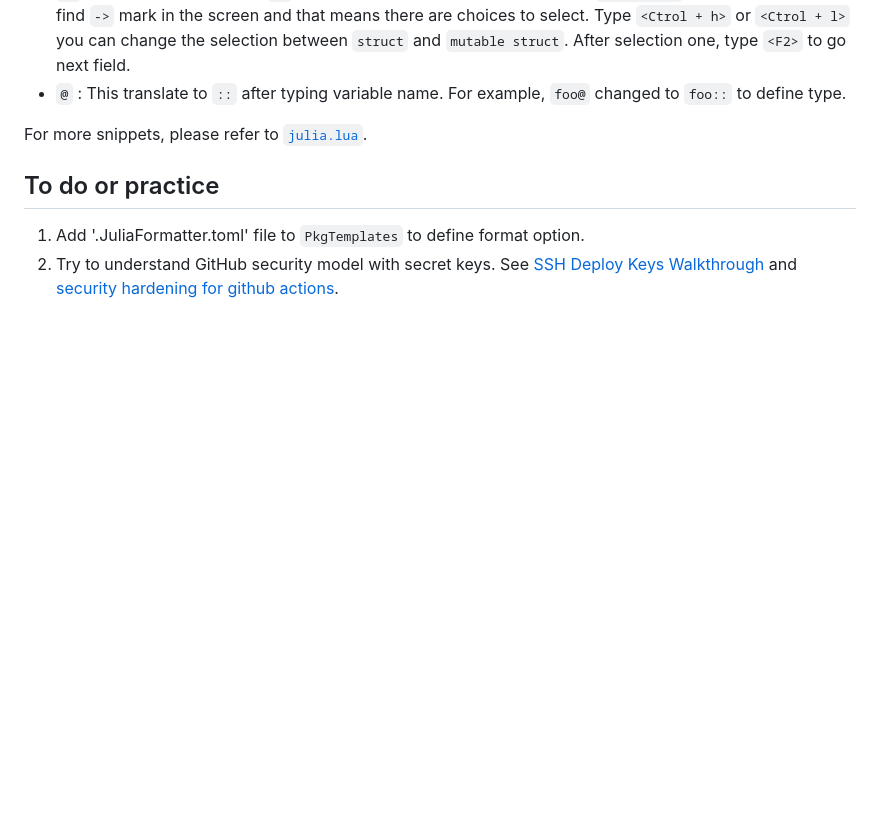
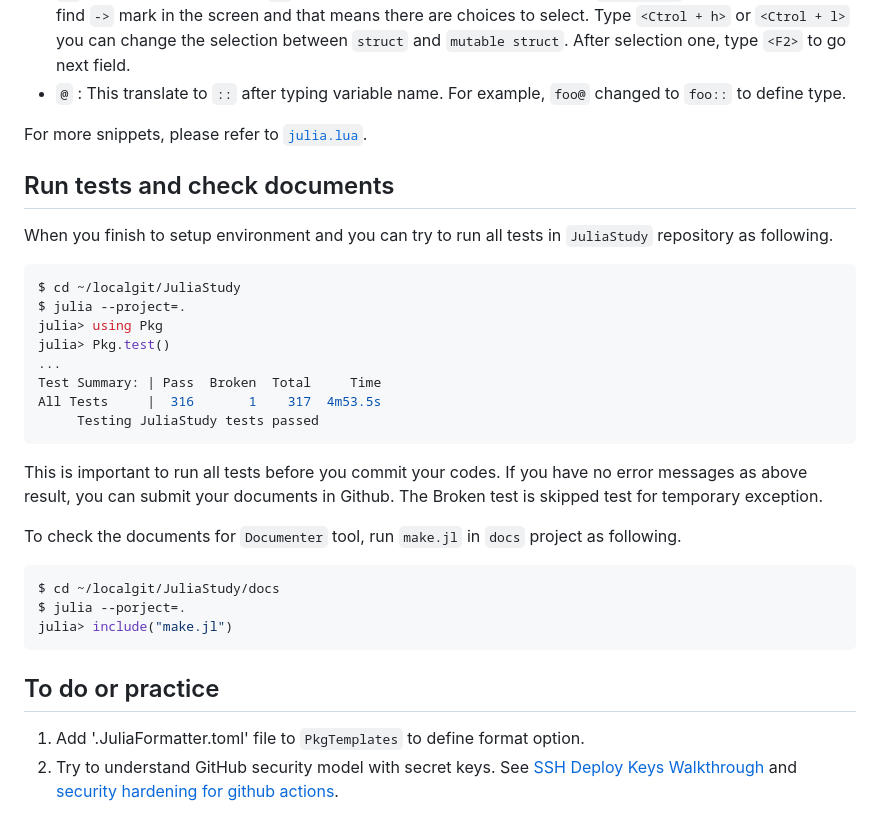
Before and after one commit to ecoinfos/JuliaStudy.jl, a Markdown page: docs/src/ch0_setup_julia_env.md, the part around the change. Rendered like a GitHub page; blank space fills up the shorter version.

Commit message:
Add section for running tests and checking documents in Ch0.

````diff
--- a/docs/src/ch0_setup_julia_env.md
+++ b/docs/src/ch0_setup_julia_env.md
@@ -318,6 +318,35 @@ Some frequently used snippets are
 
 For more snippets, please refer to [`julia.lua`](https://github.com/erdosxx/Neovim-from-scratch/blob/27_Julia_REPL/lua/user/LuaSnip/julia.lua).
 
+## Run tests and check documents
+
+When you finish to setup environment and you can try to
+run all tests in `JuliaStudy` repository as following.
+
+```shell
+$ cd ~/localgit/JuliaStudy
+$ julia --project=.
+julia> using Pkg
+julia> Pkg.test()
+...
+Test Summary: | Pass  Broken  Total     Time
+All Tests     |  316       1    317  4m53.5s
+     Testing JuliaStudy tests passed
+```
+
+This is important to run all tests before you commit your codes.
+If you have no error messages as above result, you
+can submit your documents in Github.
+The Broken test is skipped test for temporary exception.
+
+To check the documents for `Documenter` tool, run `make.jl` in `docs` project as following.
+
+```shell
+$ cd ~/localgit/JuliaStudy/docs
+$ julia --porject=.
+julia> include("make.jl")
+```
+
 ## To do or practice
 
 1. Add '.JuliaFormatter.toml' file to `PkgTemplates` to define format option.
````
